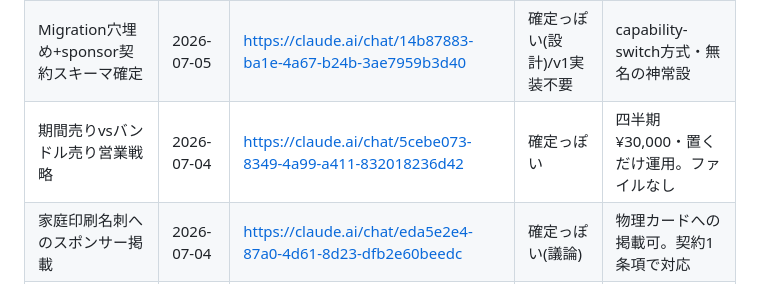
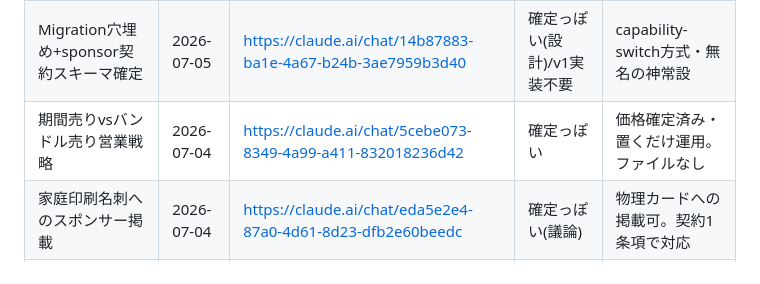
Before and after one commit to otagaisama/otagaisama, a Markdown page: docs/MD台帳_2026-07-09.md, the part around the change. Rendered like a GitHub page.

```diff
--- a/docs/MD台帳_2026-07-09.md
+++ b/docs/MD台帳_2026-07-09.md
@@ -52,7 +52,7 @@
 |---|---|---|---|---|
 | スポンサーアカウント設計+年賀状ルート(memo)【新】 | 2026-07-07 | https://claude.ai/chat/d125a588-c842-4e01-8170-0c7c948d62d7 | 確定っぽい | Route D廃止(B+Cで足りる)。契約テーブルは棚上げ |
 | Migration穴埋め+sponsor契約スキーマ確定 | 2026-07-05 | https://claude.ai/chat/14b87883-ba1e-4a67-b24b-3ae7959b3d40 | 確定っぽい(設計)/v1実装不要 | capability-switch方式・無名の神常設 |
-| 期間売りvsバンドル売り営業戦略 | 2026-07-04 | https://claude.ai/chat/5cebe073-8349-4a99-a411-832018236d42 | 確定っぽい | 四半期¥30,000・置くだけ運用。ファイルなし |
+| 期間売りvsバンドル売り営業戦略 | 2026-07-04 | https://claude.ai/chat/5cebe073-8349-4a99-a411-832018236d42 | 確定っぽい | 価格確定済み・置くだけ運用。ファイルなし |
 | 家庭印刷名刺へのスポンサー掲載 | 2026-07-04 | https://claude.ai/chat/eda5e2e4-87a0-4d61-8d23-dfb2e60beedc | 確定っぽい(議論) | 物理カードへの掲載可。契約1条項で対応 |
 | ダイナース優待と店舗採算 | 2026-07-05 | https://claude.ai/chat/248db3bc-e666-439e-849b-540f2578ad05 | 確定っぽい(分析) | 損益分岐の材料。ファイルなし |
 
```
